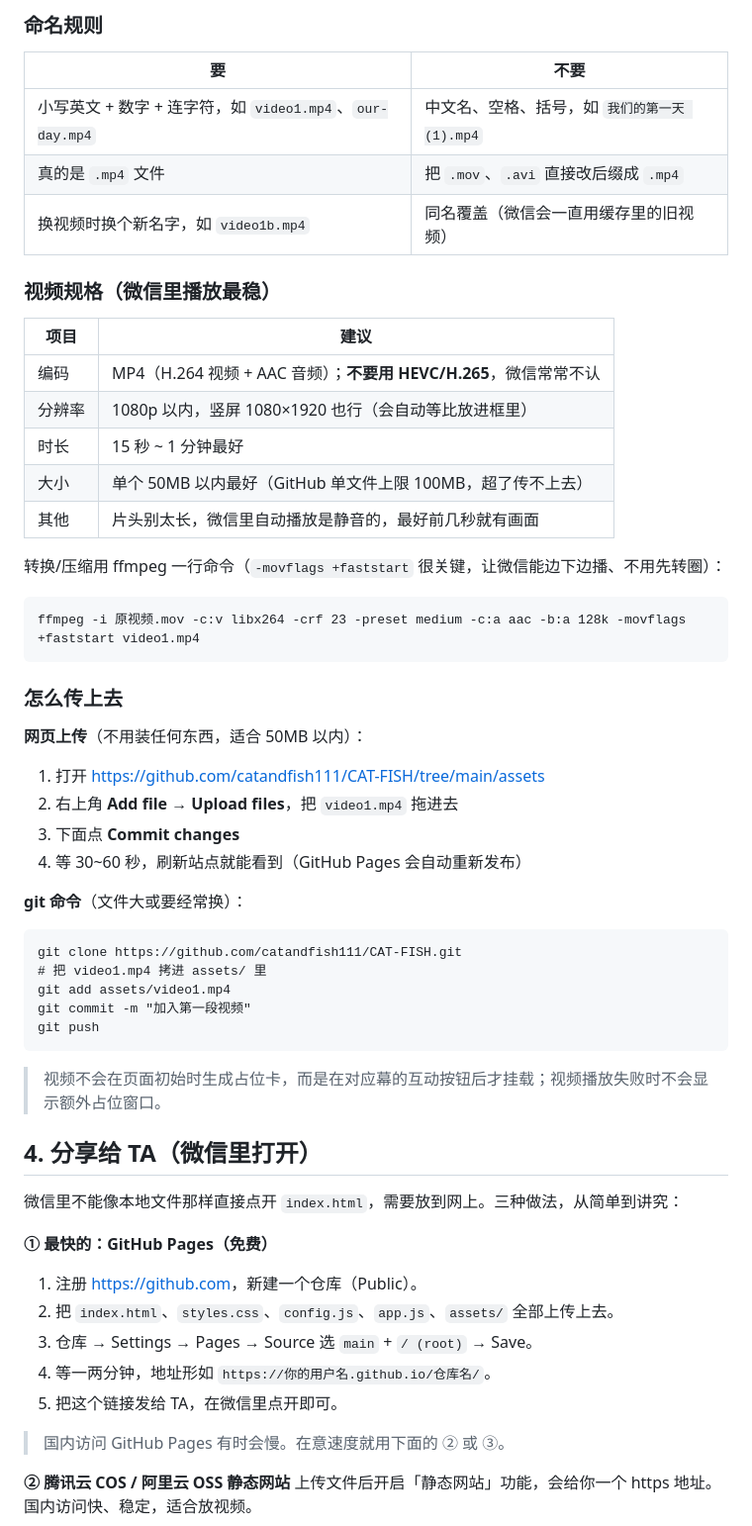
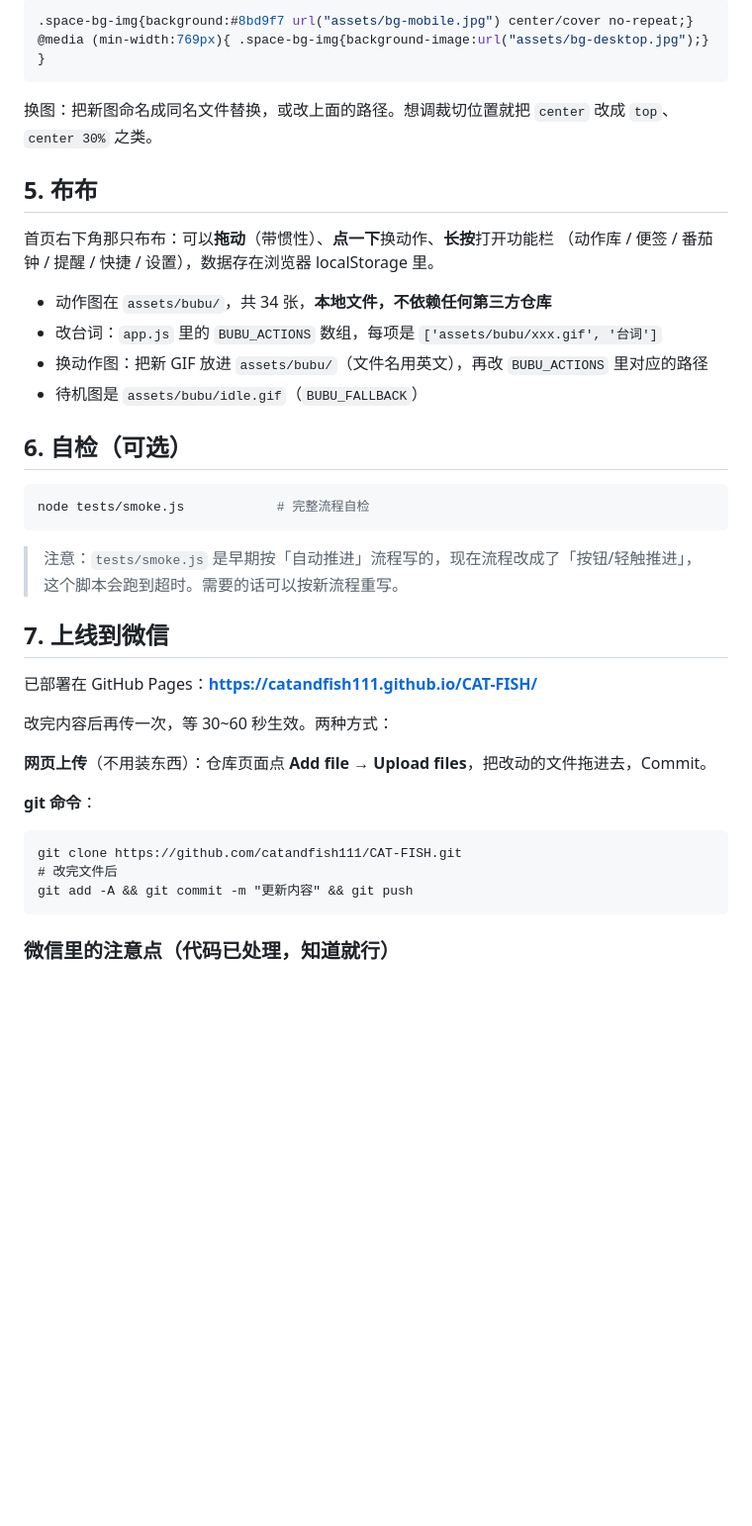
Before and after one commit to catandfish111/CAT-FISH, a Markdown page: README.md, the part around one of its changes. Shown at 99% size. Drawn GitHub-style; blank space fills up the shorter version.

Commit message:
更新 README.md

````diff
--- a/README.md
+++ b/README.md
@@ -152,60 +110,44 @@ video: 'assets/our-day.mp4',   // ← 路径要和文件名完全一致，注意
 
-### 命名规则
-
-| 要 | 不要 |
-| --- | --- |
-| 小写英文 + 数字 + 连字符，如 `video1.mp4`、`our-day.mp4` | 中文名、空格、括号，如 `我们的第一天 (1).mp4` |
-| 真的是 `.mp4` 文件 | 把 `.mov`、`.avi` 直接改后缀成 `.mp4` |
-| 换视频时换个新名字，如 `video1b.mp4` | 同名覆盖（微信会一直用缓存里的旧视频） |
-
-### 视频规格（微信里播放最稳）
-
-| 项目 | 建议 |
-| --- | --- |
-| 编码 | MP4（H.264 视频 + AAC 音频）；**不要用 HEVC/H.265**，微信常常不认 |
-| 分辨率 | 1080p 以内，竖屏 1080×1920 也行（会自动等比放进框里） |
-| 时长 | 15 秒 ~ 1 分钟最好 |
-| 大小 | 单个 50MB 以内最好（GitHub 单文件上限 100MB，超了传不上去） |
-| 其他 | 片头别太长，微信里自动播放是静音的，最好前几秒就有画面 |
-
-转换/压缩用 ffmpeg 一行命令（`-movflags +faststart` 很关键，让微信能边下边播、不用先转圈）：
-
-```
-ffmpeg -i 原视频.mov -c:v libx264 -crf 23 -preset medium -c:a aac -b:a 128k -movflags +faststart video1.mp4
+```css
+.space-bg-img{background:#8bd9f7 url("assets/bg-mobile.jpg") center/cover no-repeat;}
+@media (min-width:769px){ .space-bg-img{background-image:url("assets/bg-desktop.jpg");} }
 ```
 
-### 怎么传上去
+换图：把新图命名成同名文件替换，或改上面的路径。想调裁切位置就把 `center` 改成 `top`、`center 30%` 之类。
 
-**网页上传**（不用装任何东西，适合 50MB 以内）：
-1. 打开 <https://github.com/catandfish111/CAT-FISH/tree/main/assets>
-2. 右上角 **Add file → Upload files**，把 `video1.mp4` 拖进去
-3. 下面点 **Commit changes**
-4. 等 30~60 秒，刷新站点就能看到（GitHub Pages 会自动重新发布）
+## 5. 布布
 
-**git 命令**（文件大或要经常换）：
+首页右下角那只布布：可以**拖动**（带惯性）、**点一下**换动作、**长按**打开功能栏
+（动作库 / 便签 / 番茄钟 / 提醒 / 快捷 / 设置），数据存在浏览器 localStorage 里。
+
+- 动作图在 `assets/bubu/`，共 34 张，**本地文件，不依赖任何第三方仓库**
+- 改台词：`app.js` 里的 `BUBU_ACTIONS` 数组，每项是 `['assets/bubu/xxx.gif', '台词']`
+- 换动作图：把新 GIF 放进 `assets/bubu/`（文件名用英文），再改 `BUBU_ACTIONS` 里对应的路径
+- 待机图是 `assets/bubu/idle.gif`（`BUBU_FALLBACK`）
+
+## 6. 自检（可选）
+
+```powershell
+node tests/smoke.js            # 完整流程自检
+```
+
+> 注意：`tests/smoke.js` 是早期按「自动推进」流程写的，现在流程改成了「按钮/轻触推进」，
+> 这个脚本会跑到超时。需要的话可以按新流程重写。
+
+## 7. 上线到微信
+
+已部署在 GitHub Pages：**https://catandfish111.github.io/CAT-FISH/**
+
+改完内容后再传一次，等 30~60 秒生效。两种方式：
+
+**网页上传**（不用装东西）：仓库页面点 **Add file → Upload files**，把改动的文件拖进去，Commit。
+
+**git 命令**：
 ```
 git clone https://github.com/catandfish111/CAT-FISH.git
-# 把 video1.mp4 拷进 assets/ 里
-git add assets/video1.mp4
-git commit -m "加入第一段视频"
-git push
+# 改完文件后
+git add -A && git commit -m "更新内容" && git push
 ```
 
-> 视频不会在页面初始时生成占位卡，而是在对应幕的互动按钮后才挂载；视频播放失败时不会显示额外占位窗口。
+### 微信里的注意点（代码已处理，知道就行）
 
-## 4. 分享给 TA（微信里打开）
-
-微信里不能像本地文件那样直接点开 `index.html`，需要放到网上。三种做法，从简单到讲究：
-
-**① 最快的：GitHub Pages（免费）**
-1. 注册 <https://github.com>，新建一个仓库（Public）。
-2. 把 `index.html`、`styles.css`、`config.js`、`app.js`、`assets/` 全部上传上去。
-3. 仓库 → Settings → Pages → Source 选 `main` + `/ (root)` → Save。
-4. 等一两分钟，地址形如 `https://你的用户名.github.io/仓库名/`。
-5. 把这个链接发给 TA，在微信里点开即可。
-
-> 国内访问 GitHub Pages 有时会慢。在意速度就用下面的 ② 或 ③。
-
-**② 腾讯云 COS / 阿里云 OSS 静态网站**
-上传文件后开启「静态网站」功能，会给你一个 https 地址。国内访问快、稳定，适合放视频。
-
````
Also changed, not shown: other parts of README.md (+70 -148 lines).
